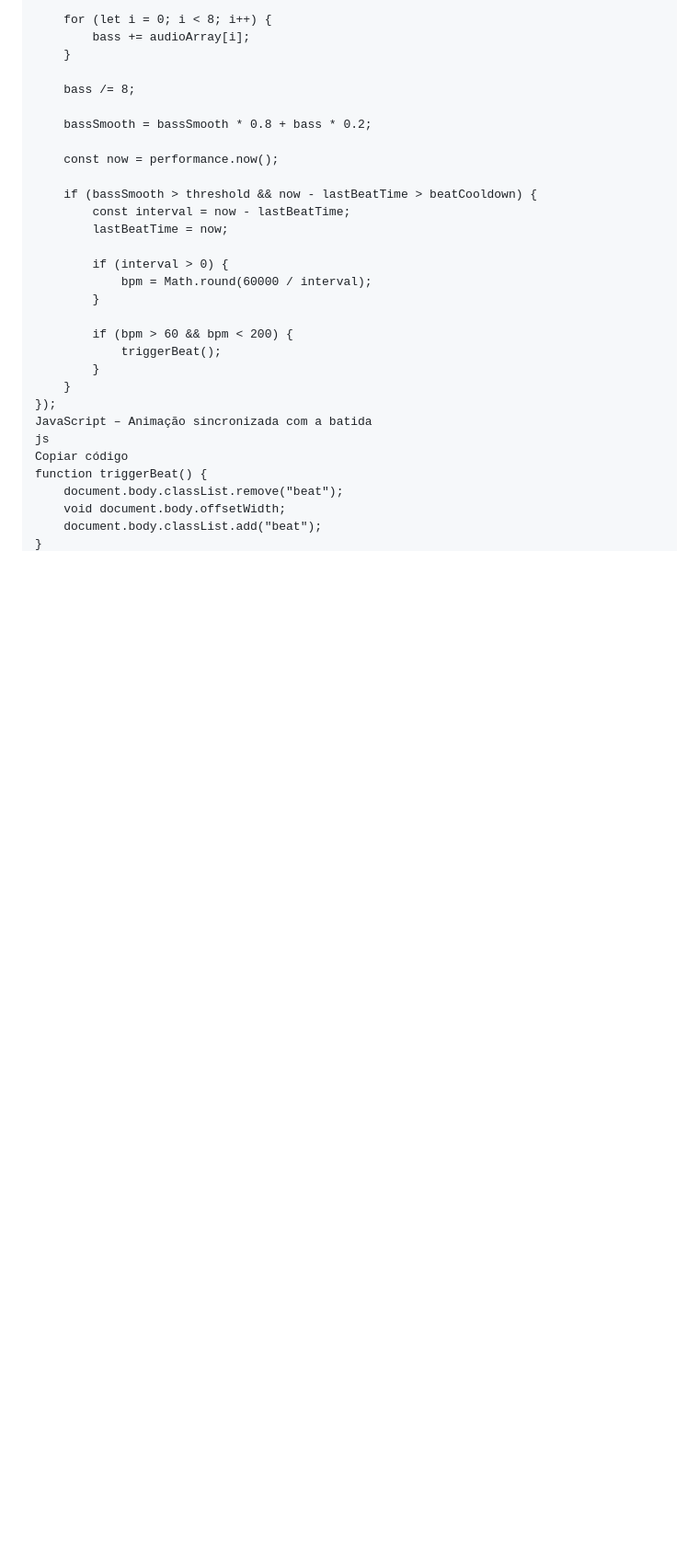
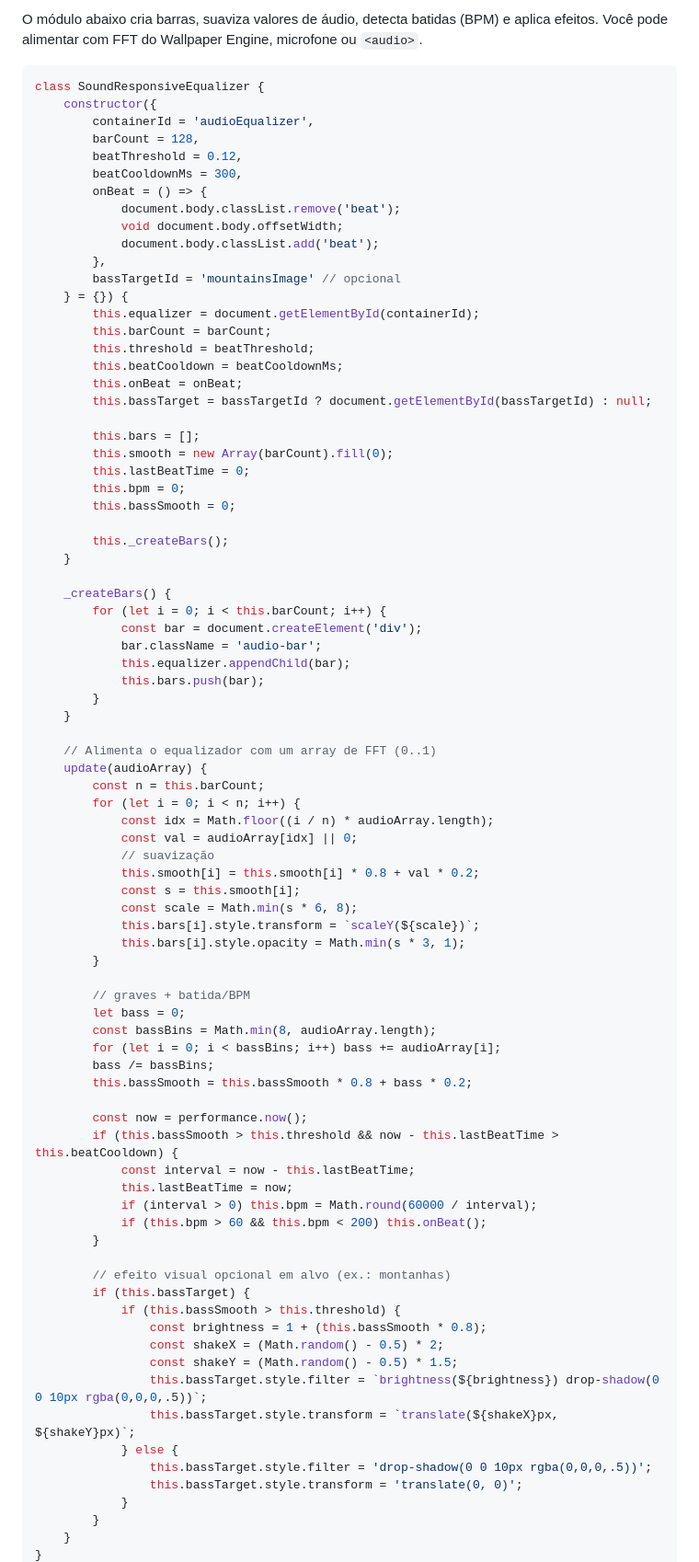
Before and after one commit to vinicius-pascoal/wallpaper-mountains, a Markdown page: som.md, the part around one of its changes. Shown at 92% size. Rendered like a GitHub page; blank space fills up the shorter version.

````diff
--- a/som.md
+++ b/som.md
@@ -92,32 +63,86 @@ window.wallpaperRegisterAudioListener(function(audioArray) {
 
-    for (let i = 0; i < 8; i++) {
-        bass += audioArray[i];
+O módulo abaixo cria barras, suaviza valores de áudio, detecta batidas (BPM) e aplica efeitos. Você pode alimentar com FFT do Wallpaper Engine, microfone ou `<audio>`.
+
+```js
+class SoundResponsiveEqualizer {
+    constructor({
+        containerId = 'audioEqualizer',
+        barCount = 128,
+        beatThreshold = 0.12,
+        beatCooldownMs = 300,
+        onBeat = () => {
+            document.body.classList.remove('beat');
+            void document.body.offsetWidth;
+            document.body.classList.add('beat');
+        },
+        bassTargetId = 'mountainsImage' // opcional
+    } = {}) {
+        this.equalizer = document.getElementById(containerId);
+        this.barCount = barCount;
+        this.threshold = beatThreshold;
+        this.beatCooldown = beatCooldownMs;
+        this.onBeat = onBeat;
+        this.bassTarget = bassTargetId ? document.getElementById(bassTargetId) : null;
+
+        this.bars = [];
+        this.smooth = new Array(barCount).fill(0);
+        this.lastBeatTime = 0;
+        this.bpm = 0;
+        this.bassSmooth = 0;
+
+        this._createBars();
     }
 
-    bass /= 8;
+    _createBars() {
+        for (let i = 0; i < this.barCount; i++) {
+            const bar = document.createElement('div');
+            bar.className = 'audio-bar';
+            this.equalizer.appendChild(bar);
+            this.bars.push(bar);
+        }
+    }
 
-    bassSmooth = bassSmooth * 0.8 + bass * 0.2;
-
-    const now = performance.now();
-
-    if (bassSmooth > threshold && now - lastBeatTime > beatCooldown) {
-        const interval = now - lastBeatTime;
-        lastBeatTime = now;
-
-        if (interval > 0) {
-            bpm = Math.round(60000 / interval);
+    // Alimenta o equalizador com um array de FFT (0..1)
+    update(audioArray) {
+        const n = this.barCount;
+        for (let i = 0; i < n; i++) {
+            const idx = Math.floor((i / n) * audioArray.length);
+            const val = audioArray[idx] || 0;
+            // suavização
+            this.smooth[i] = this.smooth[i] * 0.8 + val * 0.2;
+            const s = this.smooth[i];
+            const scale = Math.min(s * 6, 8);
+            this.bars[i].style.transform = `scaleY(${scale})`;
+            this.bars[i].style.opacity = Math.min(s * 3, 1);
         }
 
-        if (bpm > 60 && bpm < 200) {
-            triggerBeat();
+        // graves + batida/BPM
+        let bass = 0;
+        const bassBins = Math.min(8, audioArray.length);
+        for (let i = 0; i < bassBins; i++) bass += audioArray[i];
+        bass /= bassBins;
+        this.bassSmooth = this.bassSmooth * 0.8 + bass * 0.2;
+
+        const now = performance.now();
+        if (this.bassSmooth > this.threshold && now - this.lastBeatTime > this.beatCooldown) {
+            const interval = now - this.lastBeatTime;
+            this.lastBeatTime = now;
+            if (interval > 0) this.bpm = Math.round(60000 / interval);
+            if (this.bpm > 60 && this.bpm < 200) this.onBeat();
+        }
+
+        // efeito visual opcional em alvo (ex.: montanhas)
+        if (this.bassTarget) {
+            if (this.bassSmooth > this.threshold) {
+                const brightness = 1 + (this.bassSmooth * 0.8);
+                const shakeX = (Math.random() - 0.5) * 2;
+                const shakeY = (Math.random() - 0.5) * 1.5;
+                this.bassTarget.style.filter = `brightness(${brightness}) drop-shadow(0 0 10px rgba(0,0,0,.5))`;
+                this.bassTarget.style.transform = `translate(${shakeX}px, ${shakeY}px)`;
+            } else {
+                this.bassTarget.style.filter = 'drop-shadow(0 0 10px rgba(0,0,0,.5))';
+                this.bassTarget.style.transform = 'translate(0, 0)';
+            }
         }
     }
-});
-JavaScript – Animação sincronizada com a batida
-js
-Copiar código
-function triggerBeat() {
-    document.body.classList.remove("beat");
-    void document.body.offsetWidth;
-    document.body.classList.add("beat");
 }
````
Also changed, not shown: other parts of som.md (+138 -86 lines).
